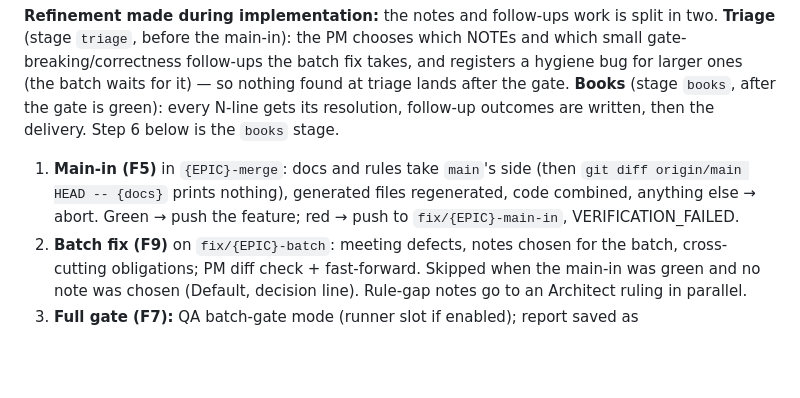
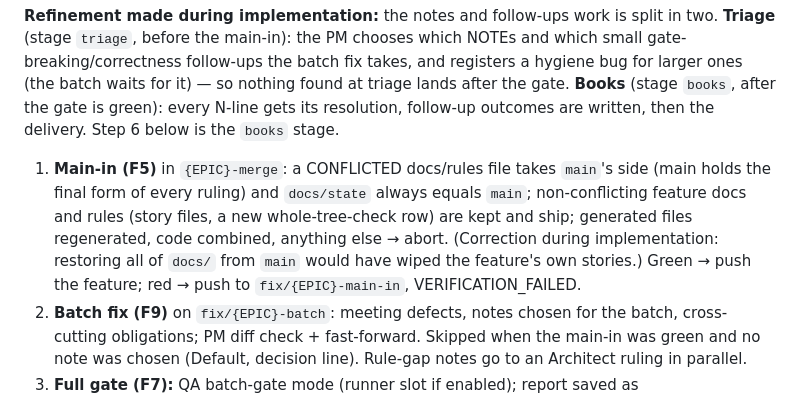
Before and after one commit to paulermo/claude-agent-sdlc, a Markdown page: docs/plans/2026-09-29-fast-lane-design.md, the part around the change. GitHub-like rendering; blank space fills up the shorter version.

```diff
--- a/docs/plans/2026-09-29-fast-lane-design.md
+++ b/docs/plans/2026-09-29-fast-lane-design.md
@@ -136,8 +136,10 @@ takes, and registers a hygiene bug for larger ones (the batch waits for it) —
 the gate. **Books** (stage `books`, after the gate is green): every N-line gets its resolution, follow-up outcomes are
 written, then the delivery. Step 6 below is the `books` stage.
 
-1. **Main-in (F5)** in `{EPIC}-merge`: docs and rules take `main`'s side (then `git diff origin/main HEAD -- {docs}`
-   prints nothing), generated files regenerated, code combined, anything else → abort. Green → push the feature;
+1. **Main-in (F5)** in `{EPIC}-merge`: a CONFLICTED docs/rules file takes `main`'s side (main holds the final form of
+   every ruling) and `docs/state` always equals `main`; non-conflicting feature docs and rules (story files, a new
+   whole-tree-check row) are kept and ship; generated files regenerated, code combined, anything else → abort.
+   (Correction during implementation: restoring all of `docs/` from `main` would have wiped the feature's own stories.) Green → push the feature;
    red → push to `fix/{EPIC}-main-in`, VERIFICATION_FAILED.
 2. **Batch fix (F9)** on `fix/{EPIC}-batch`: meeting defects, notes chosen for the batch, cross-cutting obligations;
    PM diff check + fast-forward. Skipped when the main-in was green and no note was chosen (Default, decision line).
```
Also changed, not shown: skills/sdlc-dispatch/SKILL.md (+1 -1 lines), skills/sdlc-state/SKILL.md (+3 -1 lines).
